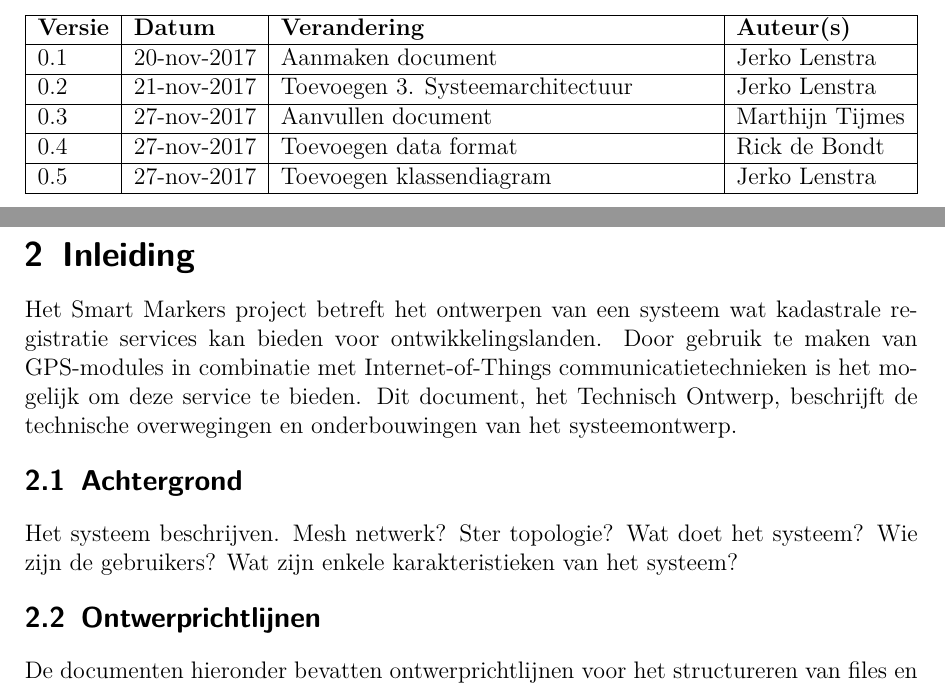
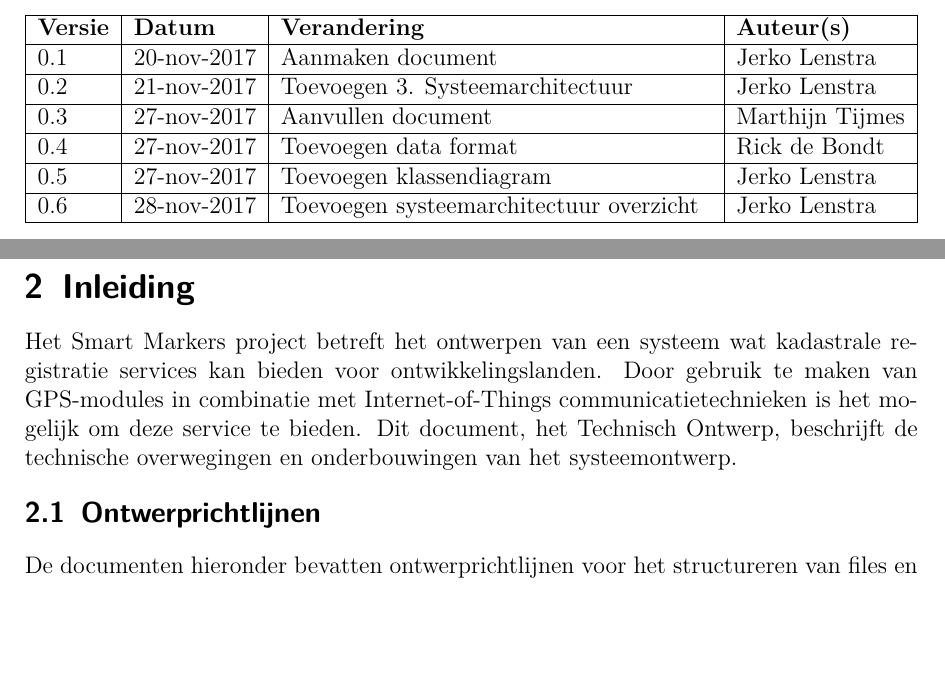
Before and after one commit to MTijmes/SmartMarkers, a LaTeX document (doc/technical.tex, which reads doc/technical/1_versionmanagement.tex, doc/technical/2_introduction.tex): two parts of pages 3 and 4 of 12 before the commit and two parts of pages 3 and 4 of 13 after it, joined at a grey line, cut so that both start at the same text, the shorter picture padded with empty space. Compiled offline with pdfLaTeX.

Commit message:
doc: technical: add system architecture overview + minor changes

```diff
--- a/doc/technical.tex
+++ b/doc/technical.tex
@@ -1,4 +1,4 @@
-\newcommand{\versionnumber}{0.5}
+\newcommand{\versionnumber}{0.6}
 \newcommand{\docversion}{
   \renewcommand{\arraystretch}{0.5}
   \setlength{\tabcolsep}{0pt}
--- a/doc/technical/1_versionmanagement.tex
+++ b/doc/technical/1_versionmanagement.tex
@@ -8,5 +8,6 @@
     0.3 & 27-nov-2017 & Aanvullen document & Marthijn Tijmes \\ \hline
     0.4 & 27-nov-2017 & Toevoegen data format & Rick de Bondt \\ \hline
     0.5 & 27-nov-2017 & Toevoegen klassendiagram & Jerko Lenstra \\ \hline
+    0.6 & 28-nov-2017 & Toevoegen systeemarchitectuur overzicht & Jerko Lenstra \\ \hline
 
 \end{tabularx}
--- a/doc/technical/2_introduction.tex
+++ b/doc/technical/2_introduction.tex
@@ -1,11 +1,5 @@
 \section{Inleiding}
 Het Smart Markers project betreft het ontwerpen van een systeem wat kadastrale registratie services kan bieden voor ontwikkelingslanden. Door gebruik te maken van GPS-modules in combinatie met Internet-of-Things communicatietechnieken is het mogelijk om deze service te bieden. Dit document, het Technisch Ontwerp, beschrijft de technische overwegingen en onderbouwingen van het systeemontwerp.
-
-\subsection{Achtergrond}
-Het systeem beschrijven. Mesh netwerk? Ster topologie?
-Wat doet het systeem?
-Wie zijn de gebruikers?
-Wat zijn enkele karakteristieken van het systeem?
 
 \subsection{Ontwerprichtlijnen}
 De documenten hieronder bevatten ontwerprichtlijnen voor het structureren van files en code:
```
Also changed, not shown: doc/technical/3_system_architecture.tex (+2 -4 lines), doc/technical/4_data_model.tex (+0 -3 lines), 1 other file.
